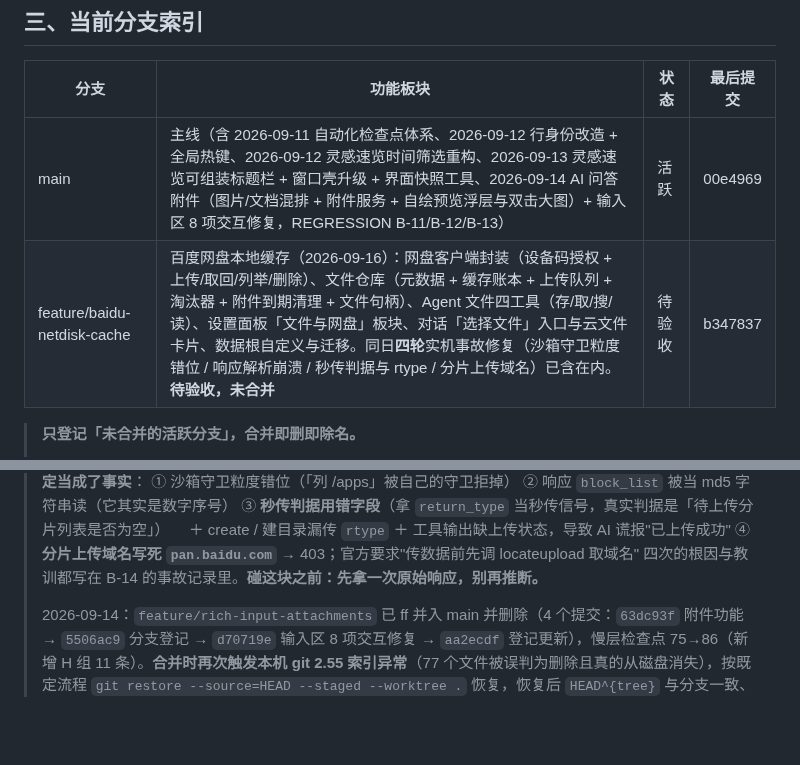
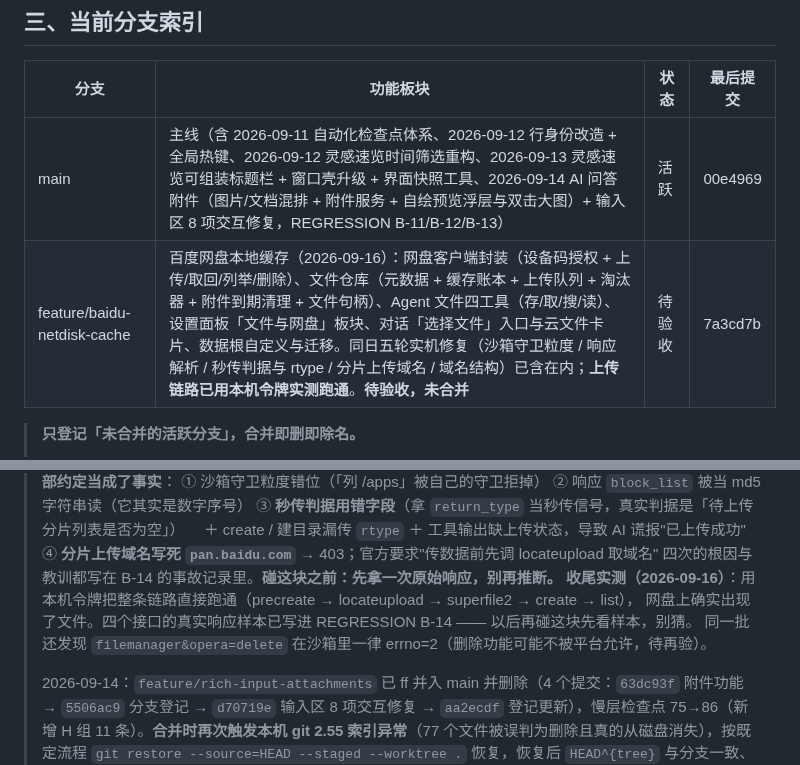
Before and after one commit to pengjie1115/FocusCapture, a Markdown page: BRANCHES.md, 2 parts joined by grey strips. Rendered like a GitHub page; blank space fills up the shorter version.

```diff
--- a/BRANCHES.md
+++ b/BRANCHES.md
@@ -34,7 +34,7 @@
 | 分支 | 功能板块 | 状态 | 最后提交 |
 |------|---------|------|---------|
 | main | 主线（含 2026-09-11 自动化检查点体系、2026-09-12 行身份改造 + 全局热键、2026-09-12 灵感速览时间筛选重构、2026-09-13 灵感速览可组装标题栏 + 窗口壳升级 + 界面快照工具、2026-09-14 AI 问答附件（图片/文档混排 + 附件服务 + 自绘预览浮层与双击大图）+ 输入区 8 项交互修复，REGRESSION B-11/B-12/B-13） | 活跃 | 00e4969 |
-| feature/baidu-netdisk-cache | 百度网盘本地缓存（2026-09-16）：网盘客户端封装（设备码授权 + 上传/取回/列举/删除）、文件仓库（元数据 + 缓存账本 + 上传队列 + 淘汰器 + 附件到期清理 + 文件句柄）、Agent 文件四工具（存/取/搜/读）、设置面板「文件与网盘」板块、对话「选择文件」入口与云文件卡片、数据根自定义与迁移。同日**四轮**实机事故修复（沙箱守卫粒度错位 / 响应解析崩溃 / 秒传判据与 rtype / 分片上传域名）已含在内。**待验收，未合并** | 待验收 | b347837 |
+| feature/baidu-netdisk-cache | 百度网盘本地缓存（2026-09-16）：网盘客户端封装（设备码授权 + 上传/取回/列举/删除）、文件仓库（元数据 + 缓存账本 + 上传队列 + 淘汰器 + 附件到期清理 + 文件句柄）、Agent 文件四工具（存/取/搜/读）、设置面板「文件与网盘」板块、对话「选择文件」入口与云文件卡片、数据根自定义与迁移。同日五轮实机修复（沙箱守卫粒度 / 响应解析 / 秒传判据与 rtype / 分片上传域名 / 域名结构）已含在内；**上传链路已用本机令牌实测跑通**。**待验收，未合并** | 待验收 | 7a3cd7b |
 
 > **只登记「未合并的活跃分支」，合并即删即除名。**
 >
@@ -47,6 +47,9 @@
 > 　＋ create / 建目录漏传 `rtype` ＋ 工具输出缺上传状态，导致 AI 谎报"已上传成功"
 > ④ **分片上传域名写死 `pan.baidu.com`** → 403；官方要求"传数据前先调 locateupload 取域名"
 > 四次的根因与教训都写在 B-14 的事故记录里。**碰这块之前：先拿一次原始响应，别再推断。**
+> **收尾实测（2026-09-16）**：用本机令牌把整条链路直接跑通（precreate → locateupload → superfile2 → create → list），
+> 网盘上确实出现了文件。四个接口的真实响应样本已写进 REGRESSION B-14 —— 以后再碰这块先看样本，别猜。
+> 同一批还发现 `filemanager&opera=delete` 在沙箱里一律 errno=2（删除功能可能不被平台允许，待再验）。
 >
 > 2026-09-14：`feature/rich-input-attachments` 已 ff 并入 main 并删除（4 个提交：`63dc93f` 附件功能 → `5506ac9` 分支登记 → `d70719e` 输入区 8 项交互修复 → `aa2ecdf` 登记更新），慢层检查点 75→86（新增 H 组 11 条）。**合并时再次触发本机 git 2.55 索引异常**（77 个文件被误判为删除且真的从磁盘消失），按既定流程 `git restore --source=HEAD --staged --worktree .` 恢复，恢复后 `HEAD^{tree}` 与分支一致、140 个跟踪文件齐备。
 
```
Also changed, not shown: other parts of BRANCHES.md (+1 -1 lines), REGRESSION.md (+19 -0 lines).
